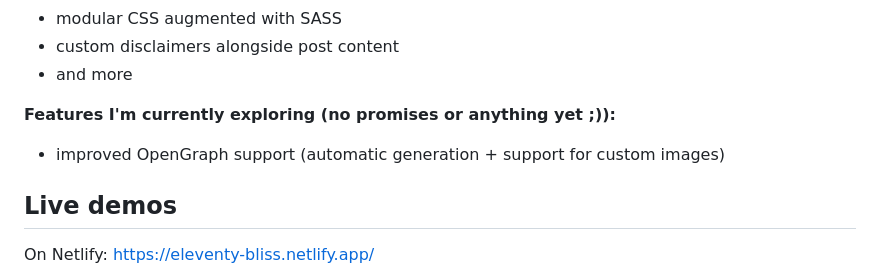
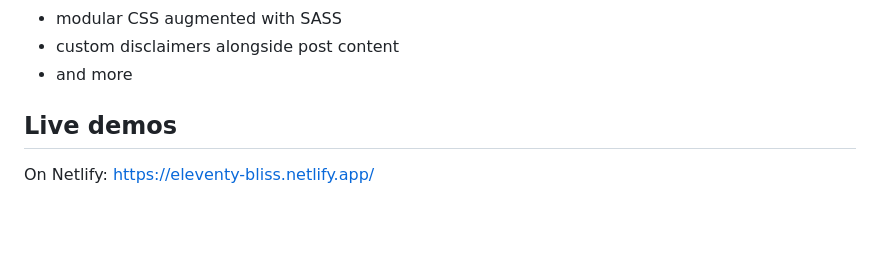
Before and after one commit to lwojcik/eleventy-template-bliss, a Markdown page: README.md, the part around the change. Rendered like a GitHub page; blank space fills up the shorter version.

Commit message:
Update README.md (#45)

```diff
--- a/README.md
+++ b/README.md
@@ -21,10 +21,6 @@ It is a modified and improved version of the theme running [Offbeat Bits - my pe
 - modular CSS augmented with SASS
 - custom disclaimers alongside post content
 - and more
-
-**Features I'm currently exploring (no promises or anything yet ;)):**
-
-- improved OpenGraph support (automatic generation + support for custom images)
 
 ## Live demos
 
```
